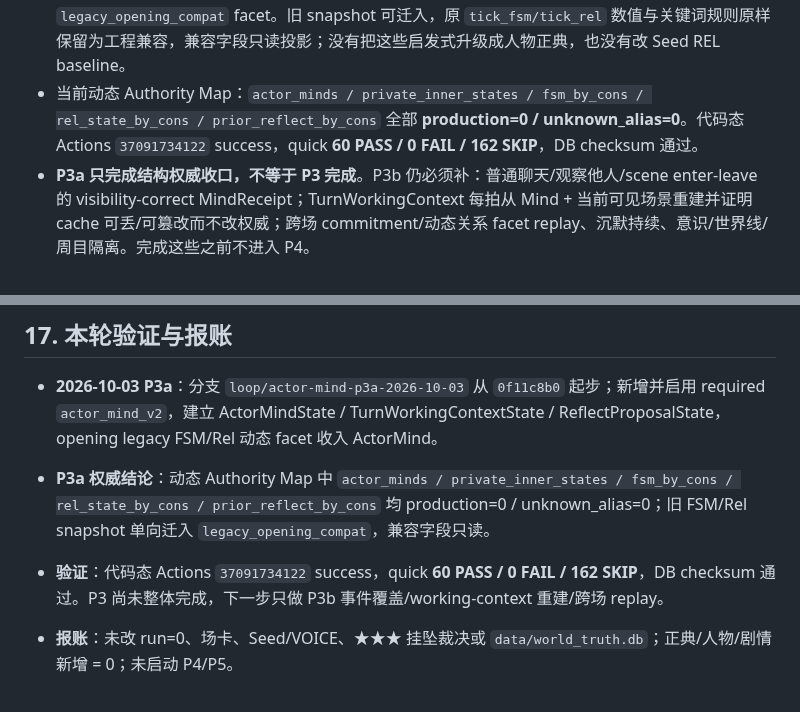
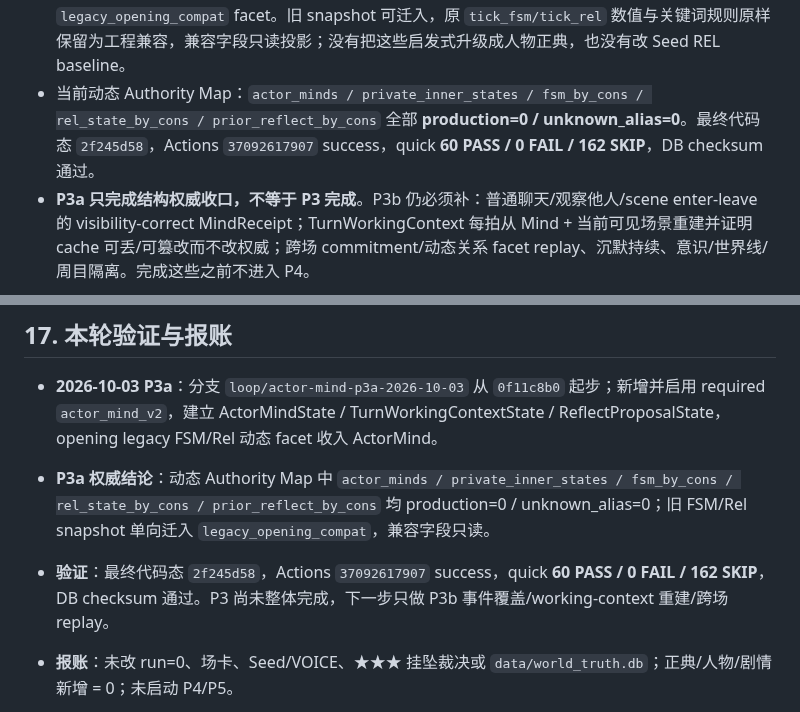
Before and after one commit to killbynothing/causal-anew, a Markdown page: docs/plans/计划_运行时权威收口×主循环重构_2026-09-28.md, 2 parts joined by grey strips. Drawn GitHub-style.

Commit message:
docs: 校正P3a计划验收

```diff
--- a/docs/plans/计划_运行时权威收口×主循环重构_2026-09-28.md
+++ b/docs/plans/计划_运行时权威收口×主循环重构_2026-09-28.md
@@ -378,7 +378,7 @@ P0b 前移 Packet 来源和版本合同；P5 仍负责真正搬迁装配实现
 - `ActorMindState` 接管持久 `actor_minds` 的 seed/load/reset/receipt apply；FreeStage 与 ActorTheater 不再直接写兼容 dict。返回投影为 defensive copy，同 receipt 重放不重复推进。
 - `private_inner_states` 改由 `TurnWorkingContextState` 持有，审计语义明确为每拍工作上下文；`prior_reflect_by_cons` 改为 `ReflectProposalState`，明确只是下一拍 proposal/cache。两者不再与 ActorMind 争持久心理权。
 - opening `fsm_by_cons / rel_state_by_cons` 的动态 writer 收入 ActorMind 的 `legacy_opening_compat` facet。旧 snapshot 可迁入，原 `tick_fsm/tick_rel` 数值与关键词规则原样保留为工程兼容，兼容字段只读投影；没有把这些启发式升级成人物正典，也没有改 Seed REL baseline。
-- 当前动态 Authority Map：`actor_minds / private_inner_states / fsm_by_cons / rel_state_by_cons / prior_reflect_by_cons` 全部 **production=0 / unknown_alias=0**。代码态 Actions `37091734122` success，quick **60 PASS / 0 FAIL / 162 SKIP**，DB checksum 通过。
+- 当前动态 Authority Map：`actor_minds / private_inner_states / fsm_by_cons / rel_state_by_cons / prior_reflect_by_cons` 全部 **production=0 / unknown_alias=0**。最终代码态 `2f245d58`，Actions `37092617907` success，quick **60 PASS / 0 FAIL / 162 SKIP**，DB checksum 通过。
 - **P3a 只完成结构权威收口，不等于 P3 完成**。P3b 仍必须补：普通聊天/观察他人/scene enter-leave 的 visibility-correct MindReceipt；TurnWorkingContext 每拍从 Mind + 当前可见场景重建并证明 cache 可丢/可篡改而不改权威；跨场 commitment/动态关系 facet replay、沉默持续、意识/世界线/周目隔离。完成这些之前不进入 P4。
 
 ## 11. P4：Actor 决定参与，Floor 只仲裁
@@ -498,7 +498,7 @@ python scripts/tests/test_free_stage_session_api.py
 
 - **2026-10-03 P3a**：分支 `loop/actor-mind-p3a-2026-10-03` 从 `0f11c8b0` 起步；新增并启用 required `actor_mind_v2`，建立 ActorMindState / TurnWorkingContextState / ReflectProposalState，opening legacy FSM/Rel 动态 facet 收入 ActorMind。
 - **P3a 权威结论**：动态 Authority Map 中 `actor_minds / private_inner_states / fsm_by_cons / rel_state_by_cons / prior_reflect_by_cons` 均 production=0 / unknown_alias=0；旧 FSM/Rel snapshot 单向迁入 `legacy_opening_compat`，兼容字段只读。
-- **验证**：代码态 Actions `37091734122` success，quick **60 PASS / 0 FAIL / 162 SKIP**，DB checksum 通过。P3 尚未整体完成，下一步只做 P3b 事件覆盖/working-context 重建/跨场 replay。
+- **验证**：最终代码态 `2f245d58`，Actions `37092617907` success，quick **60 PASS / 0 FAIL / 162 SKIP**，DB checksum 通过。P3 尚未整体完成，下一步只做 P3b 事件覆盖/working-context 重建/跨场 replay。
 - **报账**：未改 run=0、场卡、Seed/VOICE、★★★ 挂坠裁决或 `data/world_truth.db`；正典/人物/剧情新增 = 0；未启动 P4/P5。
 
 - **2026-10-02 P2c final reconcile**：分支 `loop/p2c-final-reconcile-2026-10-02` 从正式完成 SHA `c7f91d08` 起步，逐条审后续 writer-fix 线 16 个提交；没有 merge/批量 cherry-pick。吸收 AST observation writer invariant 与 Ledger 嵌套 deep-copy bug/regression，保留正式 split owners。
```
